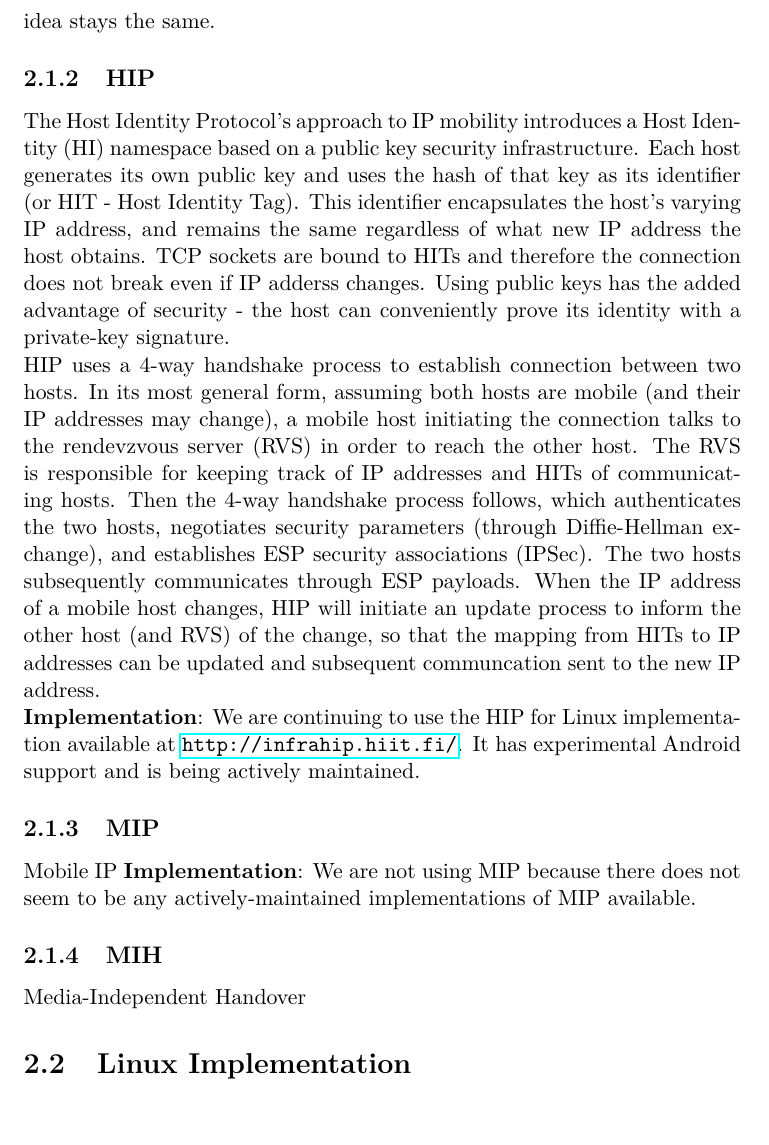
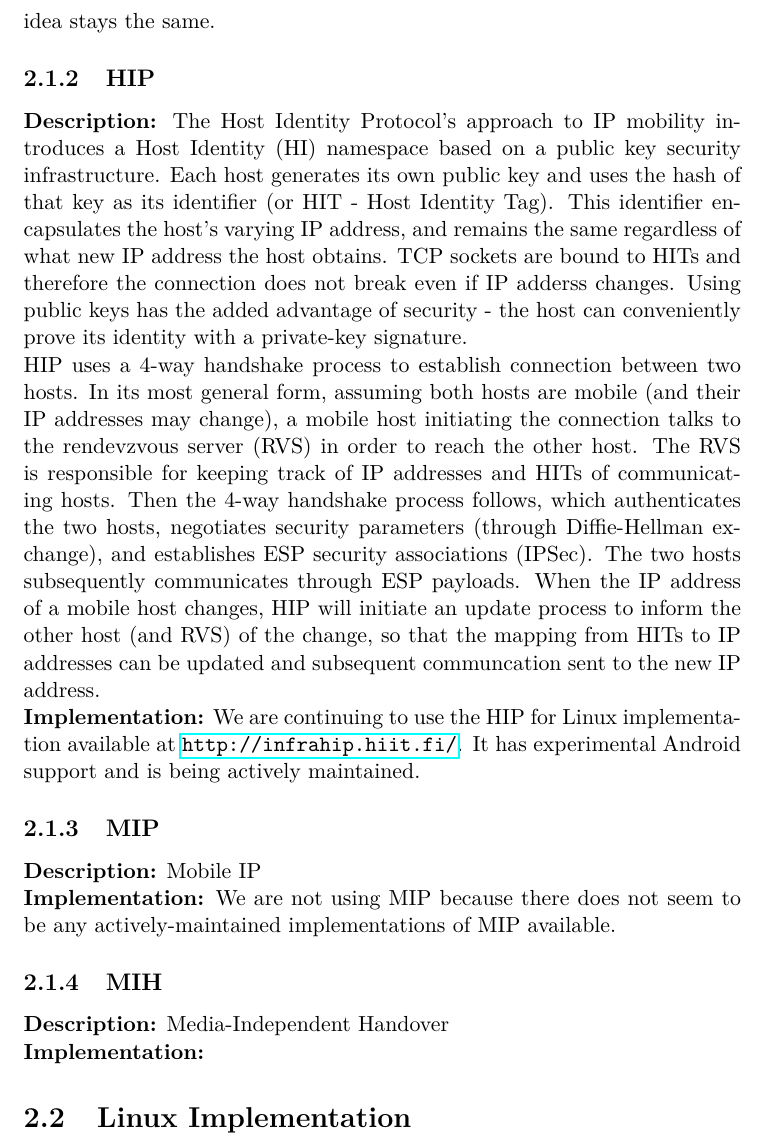
Before and after one commit to jchli/hetnet-report, a LaTeX document (report.tex): part of page 5 of 14, cut so that both start at the same text, the shorter picture padded with empty space. Compiled offline with pdfLaTeX.

Commit message:
formatting

```diff
--- a/report.tex
+++ b/report.tex
@@ -42,16 +42,17 @@ We first introduce the idea of IP mobility. The internet was originally designed
 In both HIP and MIP, this is done through maintaining a unique identifier for a device even when the it changes its IP address. The details of how the identifier is defined and maintained varies for different protocols, but the idea stays the same.
 
 \subsection{HIP}
-The Host Identity Protocol's approach to IP mobility introduces a Host Identity (HI) namespace based on a public key security infrastructure. Each host generates its own public key and uses the hash of that key as its identifier (or HIT - Host Identity Tag). This identifier encapsulates the host's varying IP address, and remains the same regardless of what new IP address the host obtains. TCP sockets are bound to HITs and therefore the connection does not break even if IP adderss changes. Using public keys has the added advantage of security - the host can conveniently prove its identity with a private-key signature. \\
+\textbf{Description:} The Host Identity Protocol's approach to IP mobility introduces a Host Identity (HI) namespace based on a public key security infrastructure. Each host generates its own public key and uses the hash of that key as its identifier (or HIT - Host Identity Tag). This identifier encapsulates the host's varying IP address, and remains the same regardless of what new IP address the host obtains. TCP sockets are bound to HITs and therefore the connection does not break even if IP adderss changes. Using public keys has the added advantage of security - the host can conveniently prove its identity with a private-key signature. \\
 HIP uses a 4-way handshake process to establish connection between two hosts. In its most general form, assuming both hosts are mobile (and their IP addresses may change), a mobile host initiating the connection talks to the rendevzvous server (RVS) in order to reach the other host. The RVS is responsible for keeping track of IP addresses and HITs of communicating hosts. Then the 4-way handshake process follows, which authenticates the two hosts, negotiates security parameters (through Diffie-Hellman exchange), and establishes ESP security associations (IPSec). The two hosts subsequently communicates through ESP payloads. When the IP address of a mobile host changes, HIP will initiate an update process to inform the other host (and RVS) of the change, so that the mapping from HITs to IP addresses can be updated and subsequent communcation sent to the new IP address. \\
-\textbf{Implementation}: We are continuing to use the HIP for Linux implementation available at \url{http://infrahip.hiit.fi/}. It has experimental Android support and is being actively maintained.
+\textbf{Implementation:} We are continuing to use the HIP for Linux implementation available at \url{http://infrahip.hiit.fi/}. It has experimental Android support and is being actively maintained.
 
 \subsection{MIP}
-Mobile IP
-\textbf{Implementation}: We are not using MIP because there does not seem to be any actively-maintained implementations of MIP available.
+\textbf{Description:} Mobile IP \\
+\textbf{Implementation:} We are not using MIP because there does not seem to be any actively-maintained implementations of MIP available.
 
 \subsection{MIH}
-Media-Independent Handover
+\textbf{Description:} Media-Independent Handover \\
+\textbf{Implementation:}
 
 \section{Linux Implementation}
 
```
